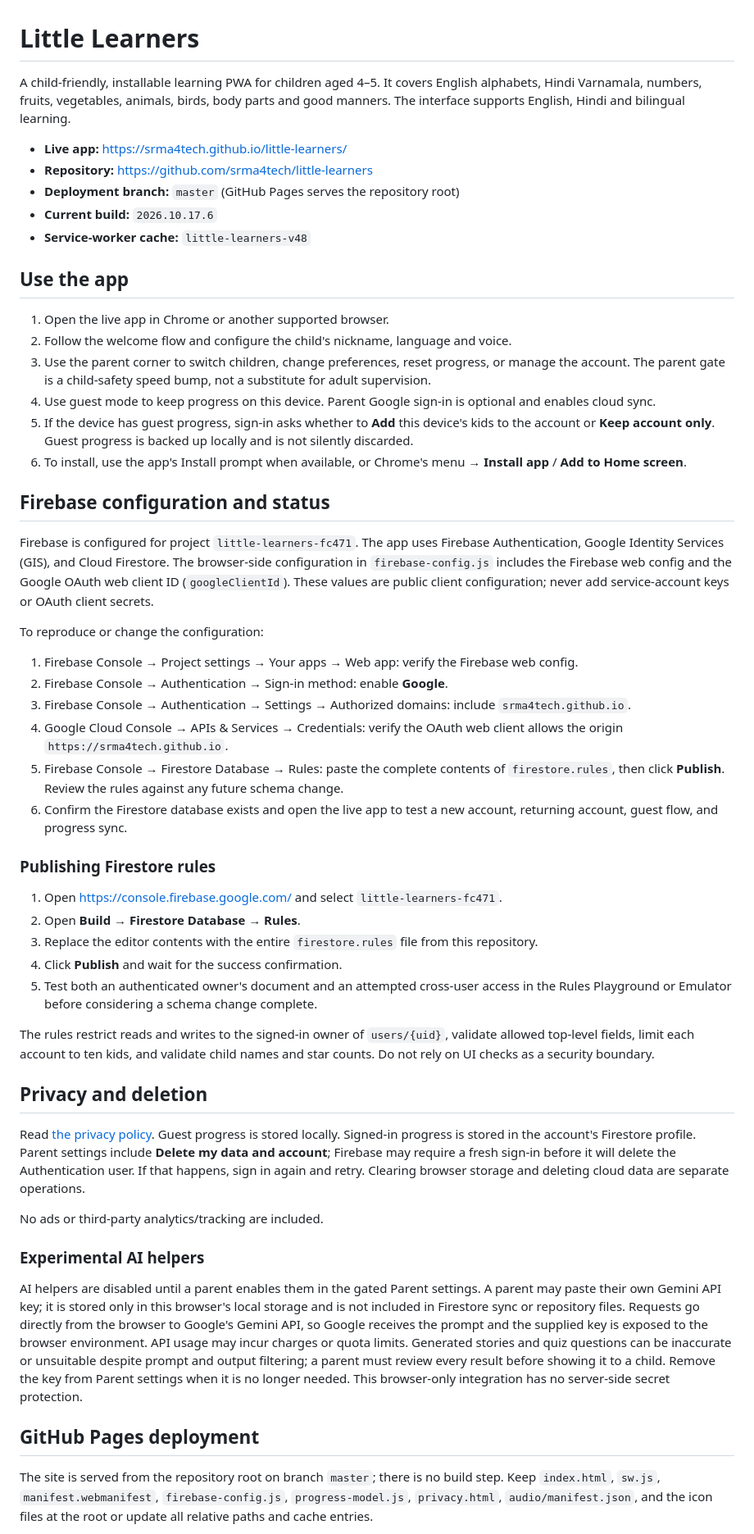
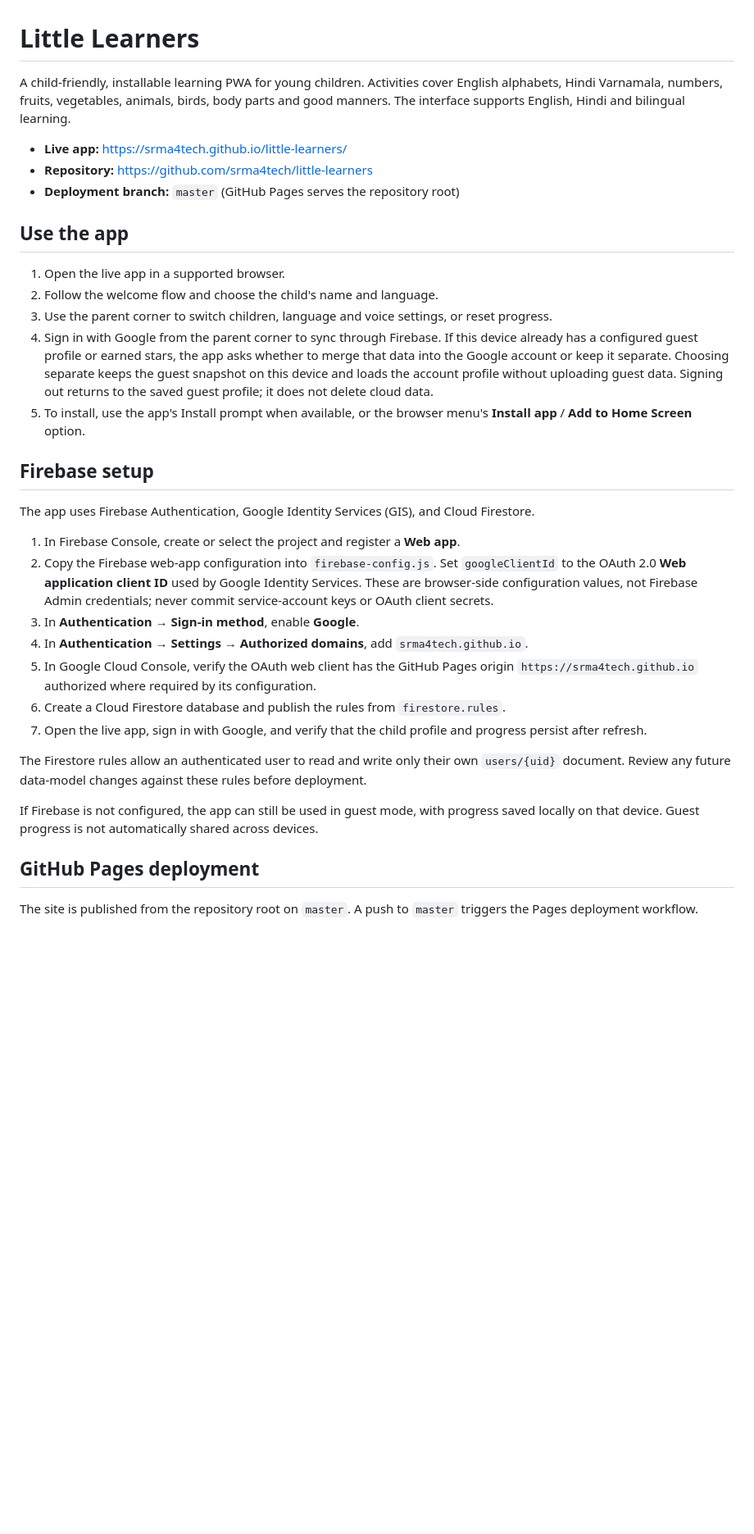
Before and after one commit to srma4tech/little-learners, a Markdown page: README.md, the part around one of its changes. Shown at 82% size. Rendered like a GitHub page; blank space fills up the shorter version.

Commit message:
revert: restore pre-PR-49 version of README.md

```diff
--- a/README.md
+++ b/README.md
@@ -1,56 +1,36 @@
 # Little Learners
 
-A child-friendly, installable learning PWA for children aged 4–5. It covers English alphabets, Hindi Varnamala, numbers, fruits, vegetables, animals, birds, body parts and good manners. The interface supports English, Hindi and bilingual learning.
+A child-friendly, installable learning PWA for young children. Activities cover English alphabets, Hindi Varnamala, numbers, fruits, vegetables, animals, birds, body parts and good manners. The interface supports English, Hindi and bilingual learning.
 
 - **Live app:** https://srma4tech.github.io/little-learners/
 - **Repository:** https://github.com/srma4tech/little-learners
 - **Deployment branch:** `master` (GitHub Pages serves the repository root)
-- **Current build:** `2026.10.17.6`
-- **Service-worker cache:** `little-learners-v48`
 
 ## Use the app
 
-1. Open the live app in Chrome or another supported browser.
-2. Follow the welcome flow and configure the child's nickname, language and voice.
-3. Use the parent corner to switch children, change preferences, reset progress, or manage the account. The parent gate is a child-safety speed bump, not a substitute for adult supervision.
-4. Use guest mode to keep progress on this device. Parent Google sign-in is optional and enables cloud sync.
-5. If the device has guest progress, sign-in asks whether to **Add** this device's kids to the account or **Keep account only**. Guest progress is backed up locally and is not silently discarded.
-6. To install, use the app's Install prompt when available, or Chrome's menu → **Install app** / **Add to Home screen**.
+1. Open the live app in a supported browser.
+2. Follow the welcome flow and choose the child's name and language.
+3. Use the parent corner to switch children, language and voice settings, or reset progress.
+4. Sign in with Google from the parent corner to sync through Firebase. If this device already has a configured guest profile or earned stars, the app asks whether to merge that data into the Google account or keep it separate. Choosing separate keeps the guest snapshot on this device and loads the account profile without uploading guest data. Signing out returns to the saved guest profile; it does not delete cloud data.
+5. To install, use the app's Install prompt when available, or the browser menu's **Install app** / **Add to Home Screen** option.
 
-## Firebase configuration and status
+## Firebase setup
 
-Firebase is configured for project `little-learners-fc471`. The app uses Firebase Authentication, Google Identity Services (GIS), and Cloud Firestore. The browser-side configuration in `firebase-config.js` includes the Firebase web config and the Google OAuth web client ID (`googleClientId`). These values are public client configuration; never add service-account keys or OAuth client secrets.
+The app uses Firebase Authentication, Google Identity Services (GIS), and Cloud Firestore.
 
-To reproduce or change the configuration:
+1. In Firebase Console, create or select the project and register a **Web app**.
+2. Copy the Firebase web-app configuration into `firebase-config.js`. Set `googleClientId` to the OAuth 2.0 **Web application client ID** used by Google Identity Services. These are browser-side configuration values, not Firebase Admin credentials; never commit service-account keys or OAuth client secrets.
+3. In **Authentication → Sign-in method**, enable **Google**.
+4. In **Authentication → Settings → Authorized domains**, add `srma4tech.github.io`.
+5. In Google Cloud Console, verify the OAuth web client has the GitHub Pages origin `https://srma4tech.github.io` authorized where required by its configuration.
+6. Create a Cloud Firestore database and publish the rules from `firestore.rules`.
+7. Open the live app, sign in with Google, and verify that the child profile and progress persist after refresh.
 
-1. Firebase Console → Project settings → Your apps → Web app: verify the Firebase web config.
-2. Firebase Console → Authentication → Sign-in method: enable **Google**.
-3. Firebase Console → Authentication → Settings → Authorized domains: include `srma4tech.github.io`.
-4. Google Cloud Console → APIs & Services → Credentials: verify the OAuth web client allows the origin `https://srma4tech.github.io`.
-5. Firebase Console → Firestore Database → Rules: paste the complete contents of `firestore.rules`, then click **Publish**. Review the rules against any future schema change.
-6. Confirm the Firestore database exists and open the live app to test a new account, returning account, guest flow, and progress sync.
+The Firestore rules allow an authenticated user to read and write only their own `users/{uid}` document. Review any future data-model changes against these rules before deployment.
 
-### Publishing Firestore rules
-
-1. Open https://console.firebase.google.com/ and select `little-learners-fc471`.
-2. Open **Build → Firestore Database → Rules**.
-3. Replace the editor contents with the entire `firestore.rules` file from this repository.
-4. Click **Publish** and wait for the success confirmation.
-5. Test both an authenticated owner's document and an attempted cross-user access in the Rules Playground or Emulator before considering a schema change complete.
-
-The rules restrict reads and writes to the signed-in owner of `users/{uid}`, validate allowed top-level fields, limit each account to ten kids, and validate child names and star counts. Do not rely on UI checks as a security boundary.
-
-## Privacy and deletion
-
-Read [the privacy policy](./privacy.html). Guest progress is stored locally. Signed-in progress is stored in the account's Firestore profile. Parent settings include **Delete my data and account**; Firebase may require a fresh sign-in before it will delete the Authentication user. If that happens, sign in again and retry. Clearing browser storage and deleting cloud data are separate operations.
-
-No ads or third-party analytics/tracking are included.
-
-### Experimental AI helpers
-
-AI helpers are disabled until a parent enables them in the gated Parent settings. A parent may paste their own Gemini API key; it is stored only in this browser's local storage and is not included in Firestore sync or repository files. Requests go directly from the browser to Google's Gemini API, so Google receives the prompt and the supplied key is exposed to the browser environment. API usage may incur charges or quota limits. Generated stories and quiz questions can be inaccurate or unsuitable despite prompt and output filtering; a parent must review every result before showing it to a child. Remove the key from Parent settings when it is no longer needed. This browser-only integration has no server-side secret protection.
+If Firebase is not configured, the app can still be used in guest mode, with progress saved locally on that device. Guest progress is not automatically shared across devices.
 
 ## GitHub Pages deployment
 
-The site is served from the repository root on branch `master`; there is no build step. Keep `index.html`, `sw.js`, `manifest.webmanifest`, `firebase-config.js`, `progress-model.js`, `privacy.html`, `audio/manifest.json`, and the icon files at the root or update all relative paths and cache entries.
+The site is published from the repository root on `master`. A push to `master` triggers the Pages deployment workflow.
 
```
Also changed, not shown: other parts of README.md (+9 -27 lines).
